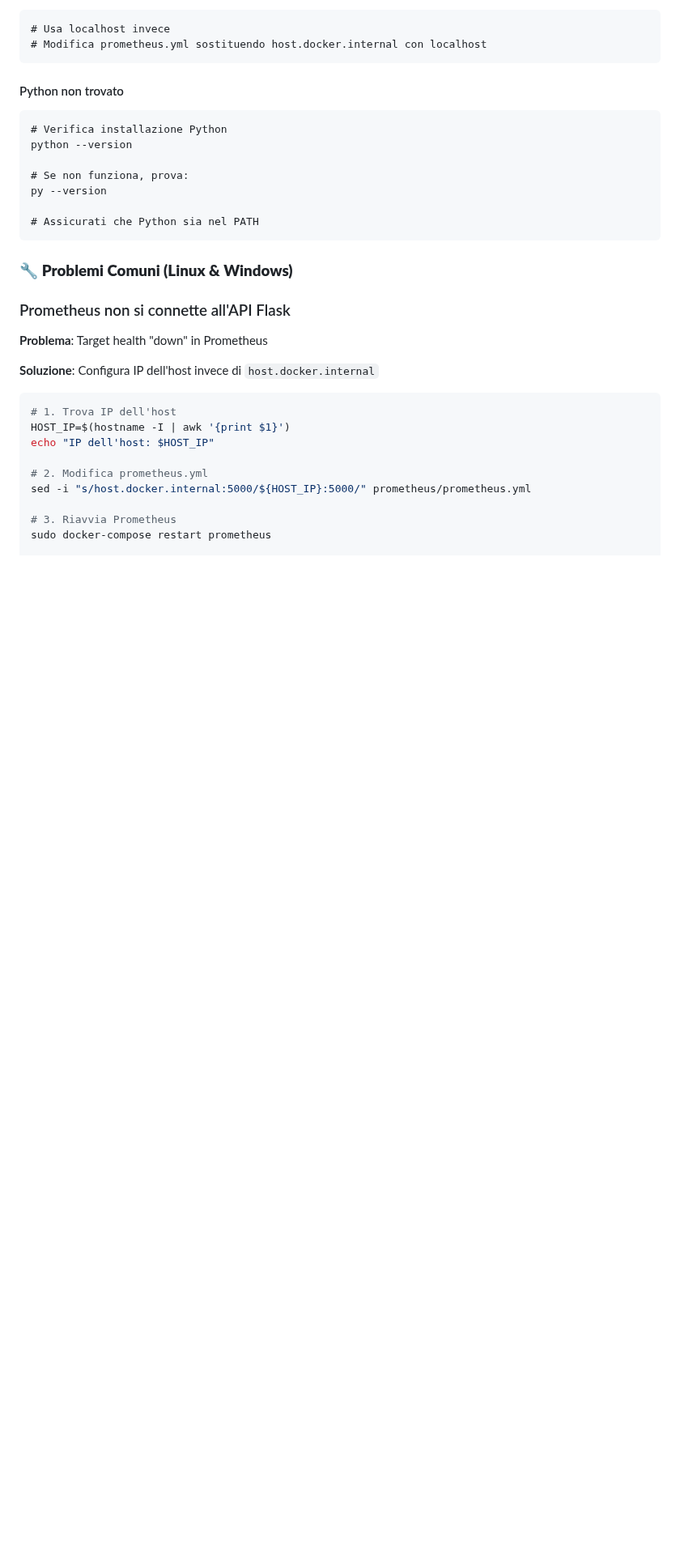
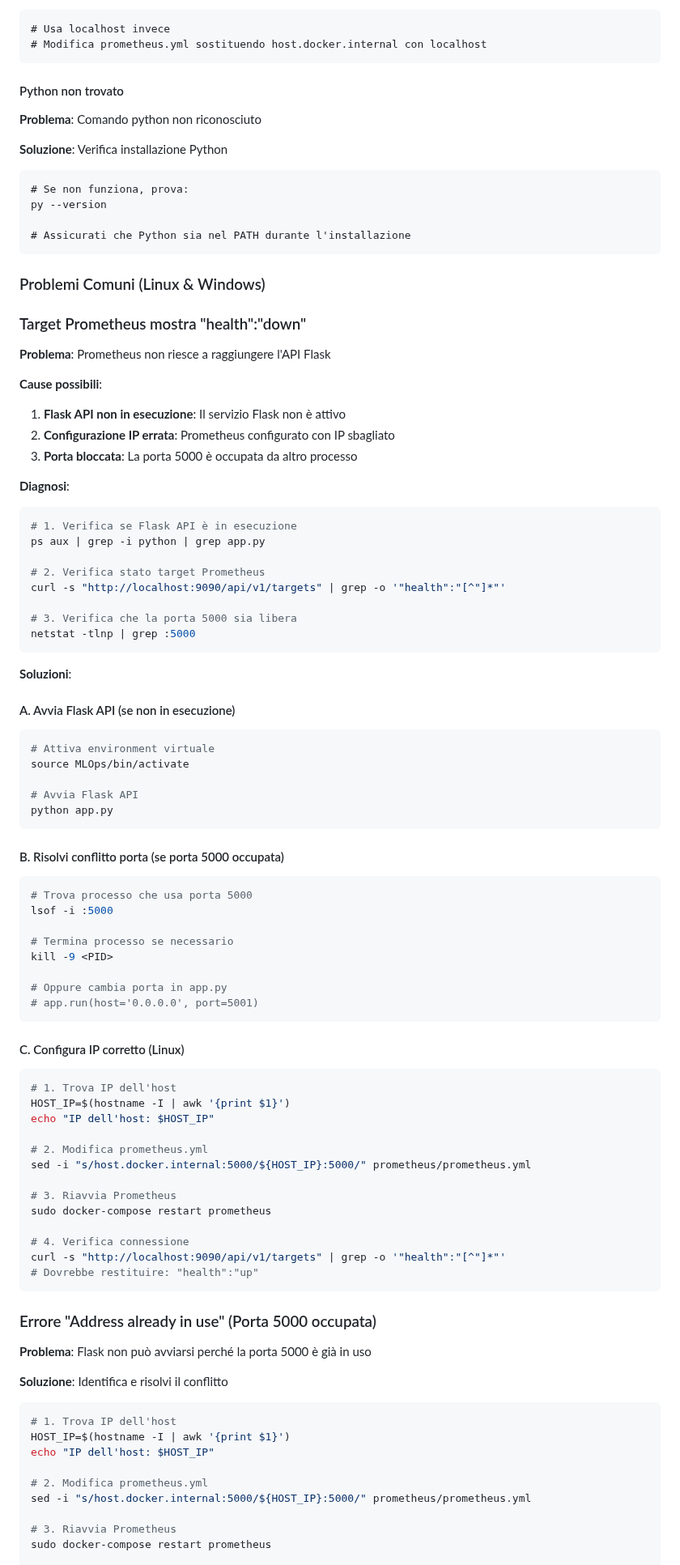
Before and after one commit to AnastasiaBrinati/Hackaton_AnomalyDetection, a Markdown page: MLOps/README.md, the part around one of its changes. Shown at 81% size. GitHub-like rendering; blank space fills up the shorter version.

````diff
--- a/MLOps/README.md
+++ b/MLOps/README.md
@@ -507,22 +502,82 @@ Su Windows, se `host.docker.internal` non funziona:
 ```
 
 #### Python non trovato
+**Problema**: Comando python non riconosciuto
+
+**Soluzione**: Verifica installazione Python
 ```cmd
-# Verifica installazione Python
-python --version
-
 # Se non funziona, prova:
 py --version
 
-# Assicurati che Python sia nel PATH
+# Assicurati che Python sia nel PATH durante l'installazione
 ```
 
-### 🔧 **Problemi Comuni (Linux & Windows)**
+### Problemi Comuni (Linux & Windows)
 
-### Prometheus non si connette all'API Flask
-**Problema**: Target health "down" in Prometheus
+### Target Prometheus mostra "health":"down"
+**Problema**: Prometheus non riesce a raggiungere l'API Flask
 
-**Soluzione**: Configura IP dell'host invece di `host.docker.internal`
+**Cause possibili**:
+1. **Flask API non in esecuzione**: Il servizio Flask non è attivo
+2. **Configurazione IP errata**: Prometheus configurato con IP sbagliato
+3. **Porta bloccata**: La porta 5000 è occupata da altro processo
+
+**Diagnosi**:
+```bash
+# 1. Verifica se Flask API è in esecuzione
+ps aux | grep -i python | grep app.py
+
+# 2. Verifica stato target Prometheus
+curl -s "http://localhost:9090/api/v1/targets" | grep -o '"health":"[^"]*"'
+
+# 3. Verifica che la porta 5000 sia libera
+netstat -tlnp | grep :5000
+```
+
+**Soluzioni**:
+
+#### A. Avvia Flask API (se non in esecuzione)
+```bash
+# Attiva environment virtuale
+source MLOps/bin/activate
+
+# Avvia Flask API
+python app.py
+```
+
+#### B. Risolvi conflitto porta (se porta 5000 occupata)
+```bash
+# Trova processo che usa porta 5000
+lsof -i :5000
+
+# Termina processo se necessario
+kill -9 <PID>
+
+# Oppure cambia porta in app.py
+# app.run(host='0.0.0.0', port=5001)
+```
+
+#### C. Configura IP corretto (Linux)
+```bash
+# 1. Trova IP dell'host
+HOST_IP=$(hostname -I | awk '{print $1}')
+echo "IP dell'host: $HOST_IP"
+
+# 2. Modifica prometheus.yml
+sed -i "s/host.docker.internal:5000/${HOST_IP}:5000/" prometheus/prometheus.yml
+
+# 3. Riavvia Prometheus
+sudo docker-compose restart prometheus
+
+# 4. Verifica connessione
+curl -s "http://localhost:9090/api/v1/targets" | grep -o '"health":"[^"]*"'
+# Dovrebbe restituire: "health":"up"
+```
+
+### Errore "Address already in use" (Porta 5000 occupata)
+**Problema**: Flask non può avviarsi perché la porta 5000 è già in uso
+
+**Soluzione**: Identifica e risolvi il conflitto
 ```bash
 # 1. Trova IP dell'host
 HOST_IP=$(hostname -I | awk '{print $1}')
````
Also changed, not shown: other parts of MLOps/README.md (+37 -42 lines).
